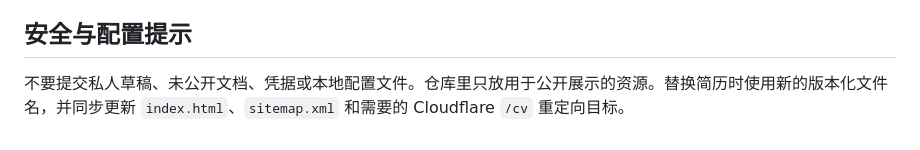
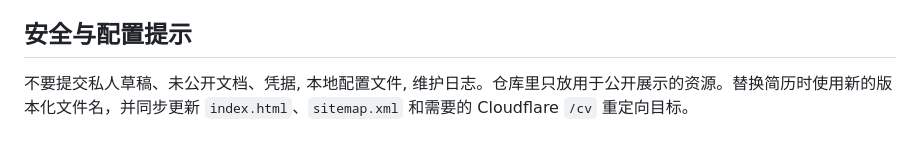
Before and after one commit to kaiwu-astro/kaiwu-astro.github.io, a Markdown page: AGENTS.md, the part around the change. Rendered like a GitHub page.

Commit message:
human revise agents.md

```diff
--- a/AGENTS.md
+++ b/AGENTS.md
@@ -92,4 +92,4 @@ Cloudflare 目标配置应保持精简：`about.wukai.work` CNAME 指向 `kaiwu-
 
 ## 安全与配置提示
 
-不要提交私人草稿、未公开文档、凭据或本地配置文件。仓库里只放用于公开展示的资源。替换简历时使用新的版本化文件名，并同步更新 `index.html`、`sitemap.xml` 和需要的 Cloudflare `/cv` 重定向目标。
+不要提交私人草稿、未公开文档、凭据, 本地配置文件, 维护日志。仓库里只放用于公开展示的资源。替换简历时使用新的版本化文件名，并同步更新 `index.html`、`sitemap.xml` 和需要的 Cloudflare `/cv` 重定向目标。
```
